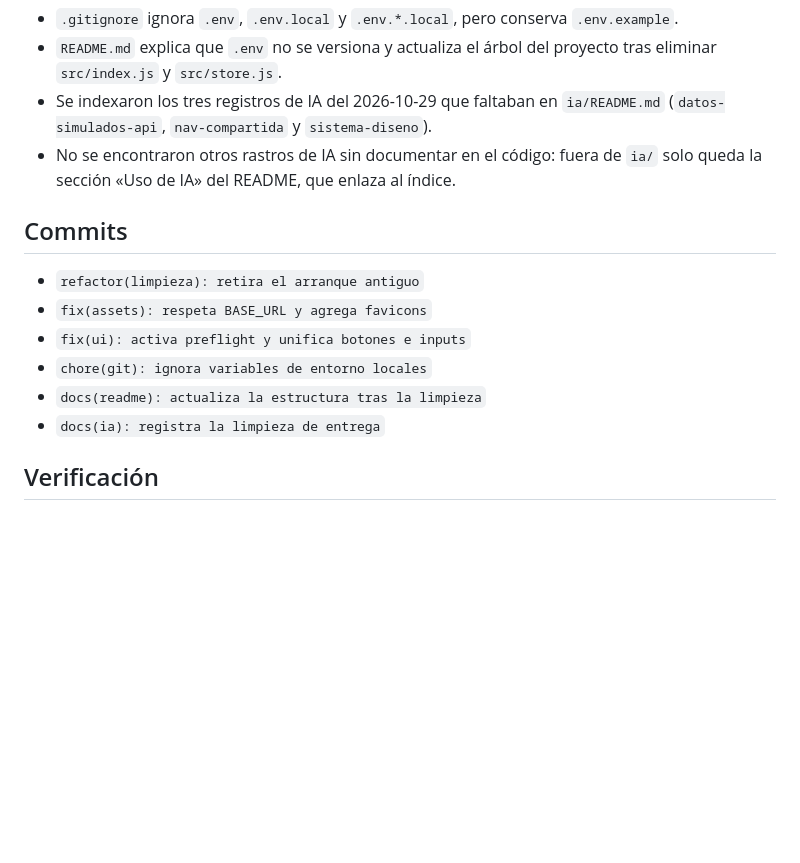
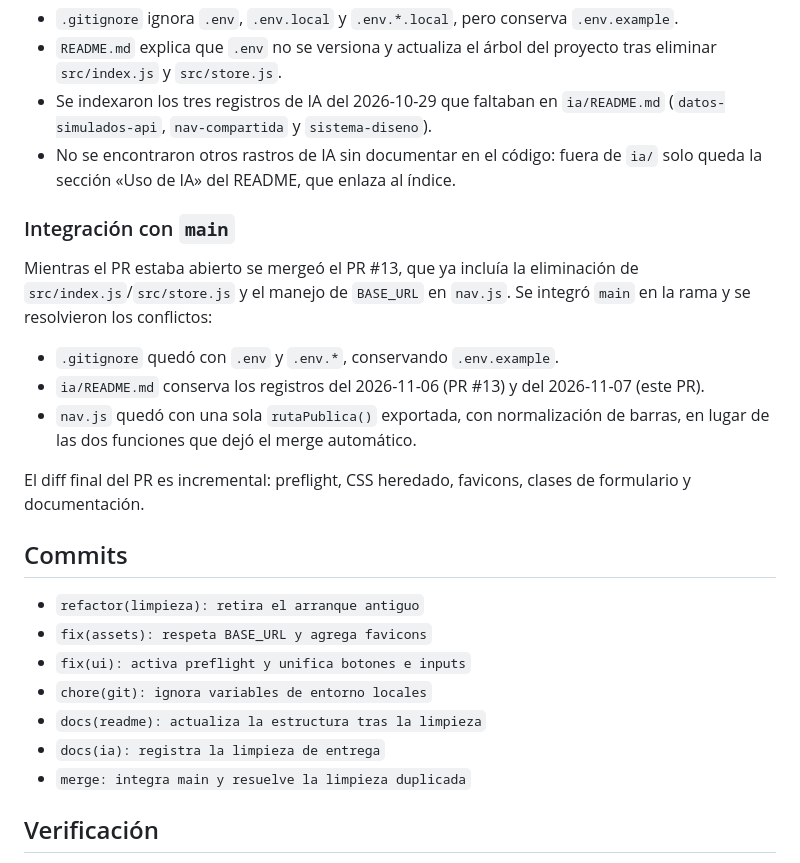
Before and after one commit to victorbarrera1/maldOps, a Markdown page: ia/2026-11-07_victorbarrera1_limpieza-entrega.md, the part around the change. Rendered like a GitHub page; blank space fills up the shorter version.

Commit message:
docs(ia): registra la integración con main

```diff
--- a/ia/2026-11-07_victorbarrera1_limpieza-entrega.md
+++ b/ia/2026-11-07_victorbarrera1_limpieza-entrega.md
@@ -55,6 +55,21 @@ abierto y completa el registro de IA.
 - No se encontraron otros rastros de IA sin documentar en el código: fuera de
   `ia/` solo queda la sección «Uso de IA» del README, que enlaza al índice.
 
+### Integración con `main`
+
+Mientras el PR estaba abierto se mergeó el PR #13, que ya incluía la eliminación
+de `src/index.js`/`src/store.js` y el manejo de `BASE_URL` en `nav.js`. Se
+integró `main` en la rama y se resolvieron los conflictos:
+
+- `.gitignore` quedó con `.env` y `.env.*`, conservando `.env.example`.
+- `ia/README.md` conserva los registros del 2026-11-06 (PR #13) y del
+  2026-11-07 (este PR).
+- `nav.js` quedó con una sola `rutaPublica()` exportada, con normalización de
+  barras, en lugar de las dos funciones que dejó el merge automático.
+
+El diff final del PR es incremental: preflight, CSS heredado, favicons, clases
+de formulario y documentación.
+
 ## Commits
 
 - `refactor(limpieza): retira el arranque antiguo`
@@ -63,6 +78,7 @@ abierto y completa el registro de IA.
 - `chore(git): ignora variables de entorno locales`
 - `docs(readme): actualiza la estructura tras la limpieza`
 - `docs(ia): registra la limpieza de entrega`
+- `merge: integra main y resuelve la limpieza duplicada`
 
 ## Verificación
 
```
